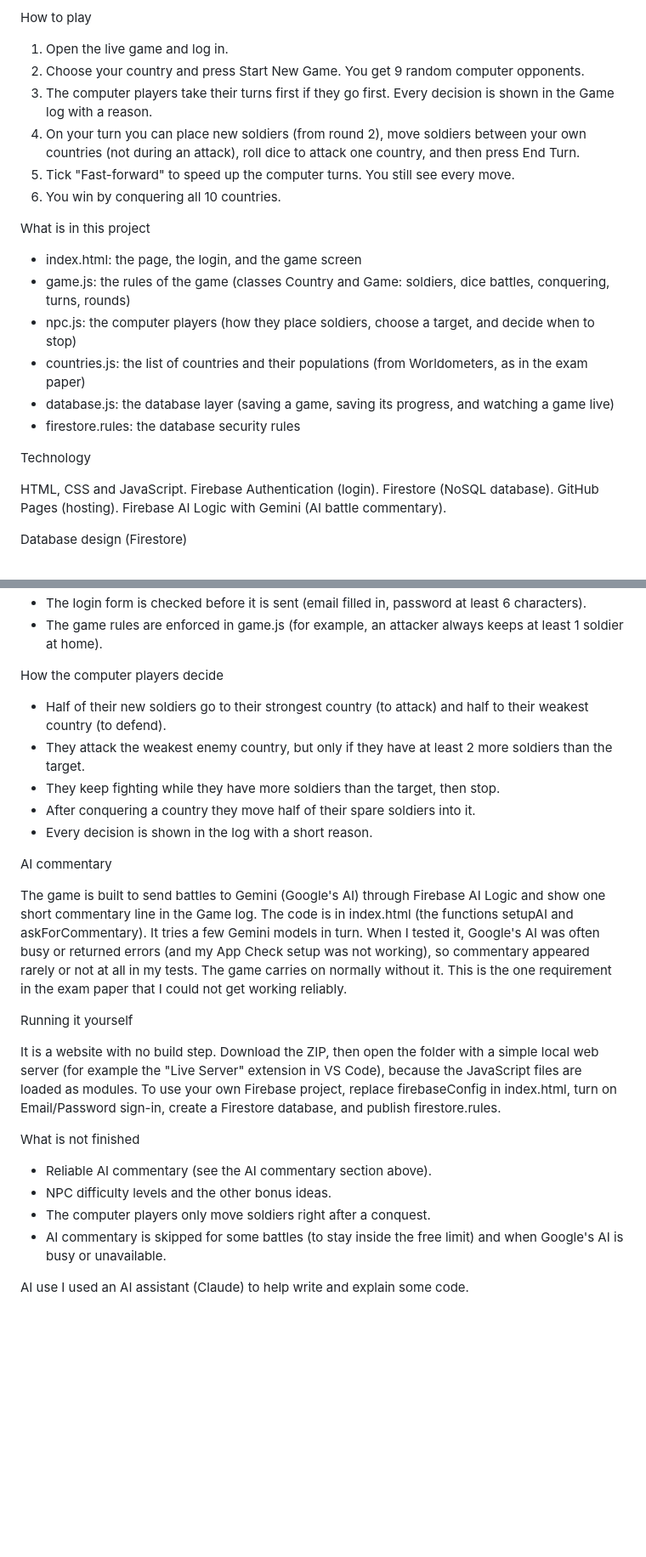
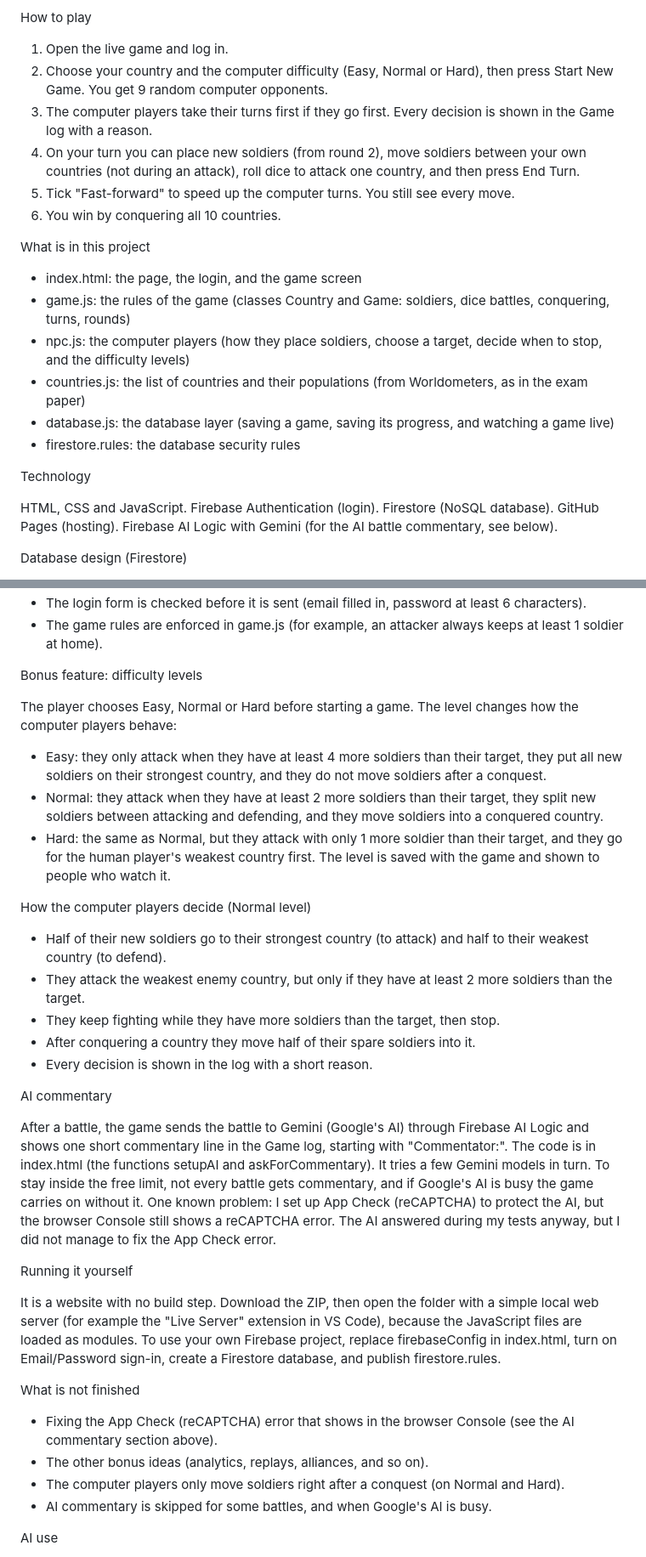
Before and after one commit to Asi-codes/Geopolitics--game, a Markdown page: README.md, 2 parts joined by grey strips. Shown at 85% size. GitHub-like rendering; blank space fills up the shorter version.

```diff
--- a/README.md
+++ b/README.md
@@ -16,7 +16,7 @@ Login for the markers
 How to play
 
 1. Open the live game and log in.
-2. Choose your country and press Start New Game. You get 9 random computer opponents.
+2. Choose your country and the computer difficulty (Easy, Normal or Hard), then press Start New Game. You get 9 random computer opponents.
 3. The computer players take their turns first if they go first. Every decision is shown in the Game log with a reason.
 4. On your turn you can place new soldiers (from round 2), move soldiers between your own countries (not during an attack), roll dice to attack one country, and then press End Turn.
 5. Tick "Fast-forward" to speed up the computer turns. You still see every move.
@@ -26,14 +26,14 @@ What is in this project
 
 - index.html: the page, the login, and the game screen
 - game.js: the rules of the game (classes Country and Game: soldiers, dice battles, conquering, turns, rounds)
-- npc.js: the computer players (how they place soldiers, choose a target, and decide when to stop)
+- npc.js: the computer players (how they place soldiers, choose a target, decide when to stop, and the difficulty levels)
 - countries.js: the list of countries and their populations (from Worldometers, as in the exam paper)
 - database.js: the database layer (saving a game, saving its progress, and watching a game live)
 - firestore.rules: the database security rules
 
 Technology
 
-HTML, CSS and JavaScript. Firebase Authentication (login). Firestore (NoSQL database). GitHub Pages (hosting). Firebase AI Logic with Gemini (AI battle commentary).
+HTML, CSS and JavaScript. Firebase Authentication (login). Firestore (NoSQL database). GitHub Pages (hosting). Firebase AI Logic with Gemini (for the AI battle commentary, see below).
 
 Database design (Firestore)
 
@@ -52,7 +52,15 @@ Security
 - The login form is checked before it is sent (email filled in, password at least 6 characters).
 - The game rules are enforced in game.js (for example, an attacker always keeps at least 1 soldier at home).
 
-How the computer players decide
+Bonus feature: difficulty levels
+
+The player chooses Easy, Normal or Hard before starting a game. The level changes how the computer players behave:
+- Easy: they only attack when they have at least 4 more soldiers than their target, they put all new soldiers on their strongest country, and they do not move soldiers after a conquest.
+- Normal: they attack when they have at least 2 more soldiers than their target, they split new soldiers between attacking and defending, and they move soldiers into a conquered country.
+- Hard: the same as Normal, but they attack with only 1 more soldier than their target, and they go for the human player's weakest country first.
+The level is saved with the game and shown to people who watch it.
+
+How the computer players decide (Normal level)
 
 - Half of their new soldiers go to their strongest country (to attack) and half to their weakest country (to defend).
 - They attack the weakest enemy country, but only if they have at least 2 more soldiers than the target.
@@ -60,20 +68,23 @@ How the computer players decide
 - After conquering a country they move half of their spare soldiers into it.
 - Every decision is shown in the log with a short reason.
 
-AI commentary
+ AI commentary
 
-The game is built to send battles to Gemini (Google's AI) through Firebase AI Logic and show one short commentary line in the Game log. The code is in index.html (the functions setupAI and askForCommentary). It tries a few Gemini models in turn. When I tested it, Google's AI was often busy or returned errors (and my App Check setup was not working), so commentary appeared rarely or not at all in my tests. The game carries on normally without it. This is the one requirement in the exam paper that I could not get working reliably.
+After a battle, the game sends the battle to Gemini (Google's AI) through Firebase AI Logic and shows one short commentary line in the Game log, starting with "Commentator:". The code is in index.html (the functions setupAI and askForCommentary). It tries a few Gemini models in turn. To stay inside the free limit, not every battle gets commentary, and if Google's AI is busy the game carries on without it.
+One known problem: I set up App Check (reCAPTCHA) to protect the AI, but the browser Console still shows a reCAPTCHA error. The AI answered during my tests anyway, but I did not manage to fix the App Check error.
 
-
- Running it yourself
+Running it yourself
 
 It is a website with no build step. Download the ZIP, then open the folder with a simple local web server (for example the "Live Server" extension in VS Code), because the JavaScript files are loaded as modules. To use your own Firebase project, replace firebaseConfig in index.html, turn on Email/Password sign-in, create a Firestore database, and publish firestore.rules.
 
 What is not finished
-- Reliable AI commentary (see the AI commentary section above).
-- NPC difficulty levels and the other bonus ideas.
-- The computer players only move soldiers right after a conquest.
-- AI commentary is skipped for some battles (to stay inside the free limit) and when Google's AI is busy or unavailable.
+
+- Fixing the App Check (reCAPTCHA) error that shows in the browser Console (see the AI commentary section above).
+- The other bonus ideas (analytics, replays, alliances, and so on).
+- The computer players only move soldiers right after a conquest (on Normal and Hard).
+- AI commentary is skipped for some battles, and when Google's AI is busy.
 
 AI use
+
+
 I used an AI assistant (Claude) to help write and explain some code.
```
